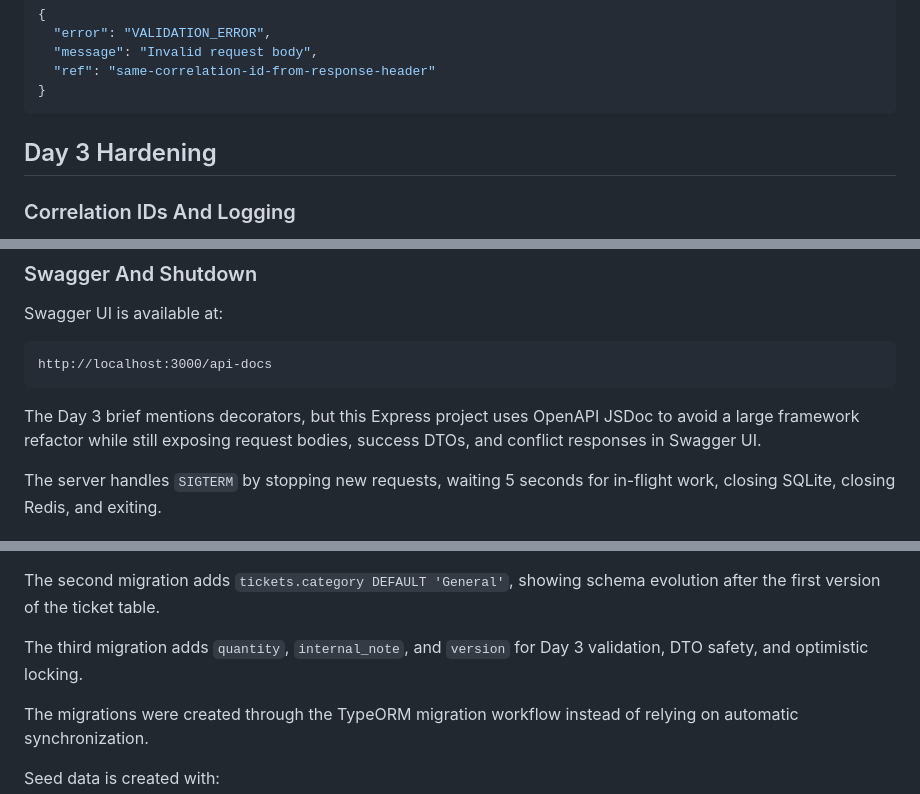
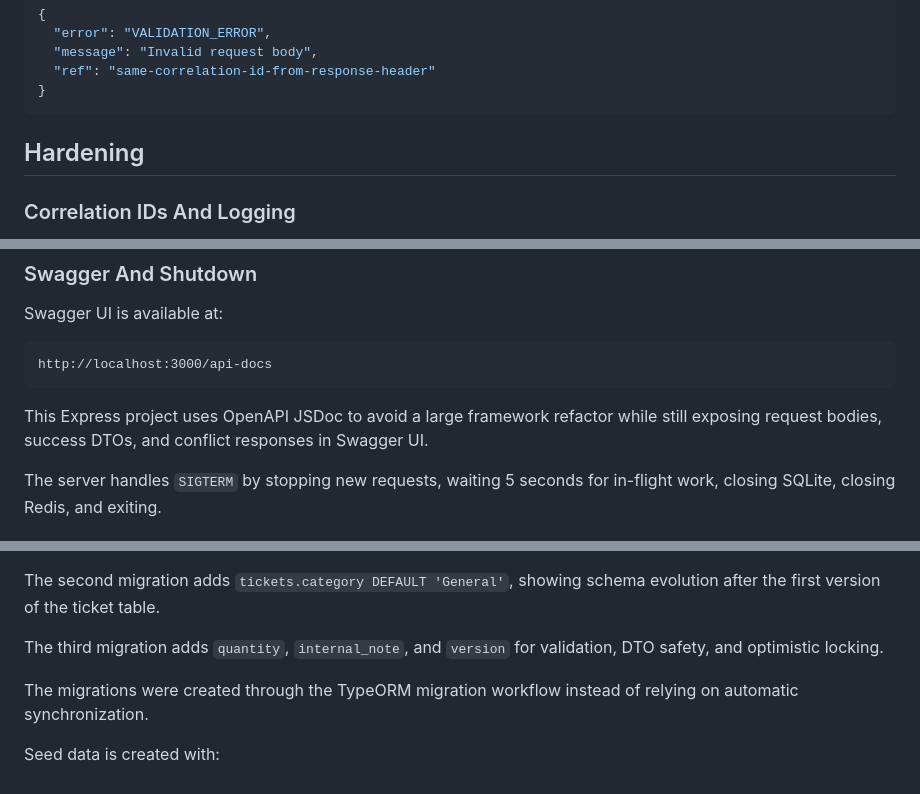
Before and after one commit to phone292025/high-demand-ticket-reservation-backend, a Markdown page: README.md, 3 parts joined by grey strips. GitHub-like rendering.

Commit message:
Rename hardening README section

````diff
--- a/README.md
+++ b/README.md
@@ -218,7 +218,7 @@ Global error response format:
 }
 ```
 
-## Day 3 Hardening
+## Hardening
 
 ### Correlation IDs And Logging
 
@@ -346,7 +346,7 @@ Swagger UI is available at:
 http://localhost:3000/api-docs
 ```
 
-The Day 3 brief mentions decorators, but this Express project uses OpenAPI JSDoc to avoid a large framework refactor while still exposing request bodies, success DTOs, and conflict responses in Swagger UI.
+This Express project uses OpenAPI JSDoc to avoid a large framework refactor while still exposing request bodies, success DTOs, and conflict responses in Swagger UI.
 
 The server handles `SIGTERM` by stopping new requests, waiting 5 seconds for in-flight work, closing SQLite, closing Redis, and exiting.
 
@@ -366,7 +366,7 @@ Schema changes are handled by migrations in `src/migrations`:
 
 The second migration adds `tickets.category DEFAULT 'General'`, showing schema evolution after the first version of the ticket table.
 
-The third migration adds `quantity`, `internal_note`, and `version` for Day 3 validation, DTO safety, and optimistic locking.
+The third migration adds `quantity`, `internal_note`, and `version` for validation, DTO safety, and optimistic locking.
 
 The migrations were created through the TypeORM migration workflow instead of relying on automatic synchronization.
 
````
